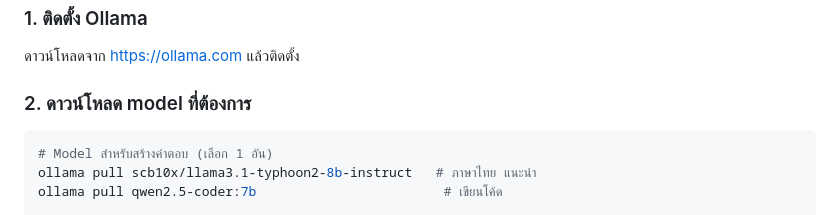
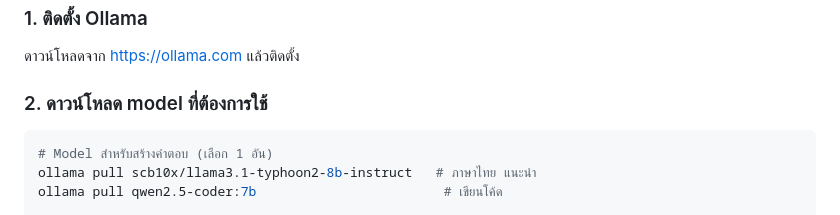
Before and after one commit to anupolkul-code/RAG_Ollama_AI, a Markdown page: Readme.md, the part around the change. Drawn GitHub-style.

````diff
--- a/Readme.md
+++ b/Readme.md
@@ -21,7 +21,7 @@
 ### 1. ติดตั้ง Ollama
 ดาวน์โหลดจาก [https://ollama.com](https://ollama.com) แล้วติดตั้ง
 
-### 2. ดาวน์โหลด model ที่ต้องการ
+### 2. ดาวน์โหลด model ที่ต้องการใช้
 ```bash
 # Model สำหรับสร้างคำตอบ (เลือก 1 อัน)
 ollama pull scb10x/llama3.1-typhoon2-8b-instruct   # ภาษาไทย แนะนำ
````
